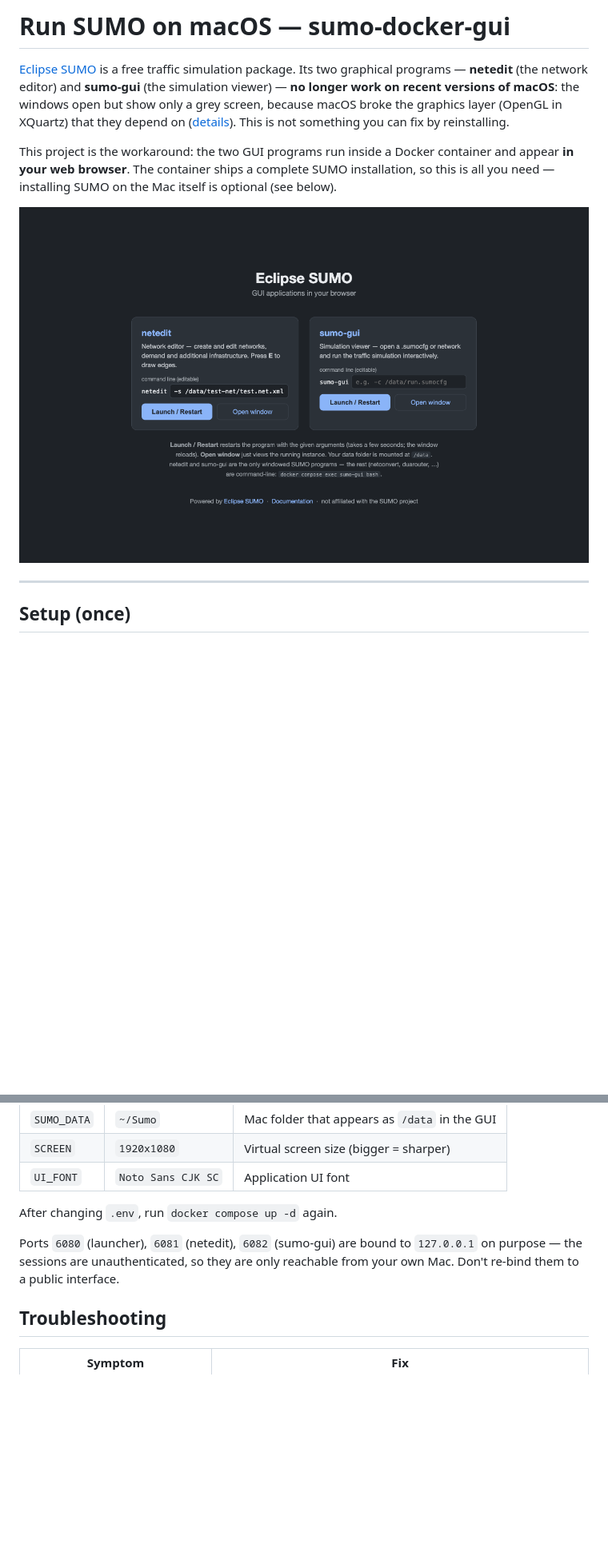
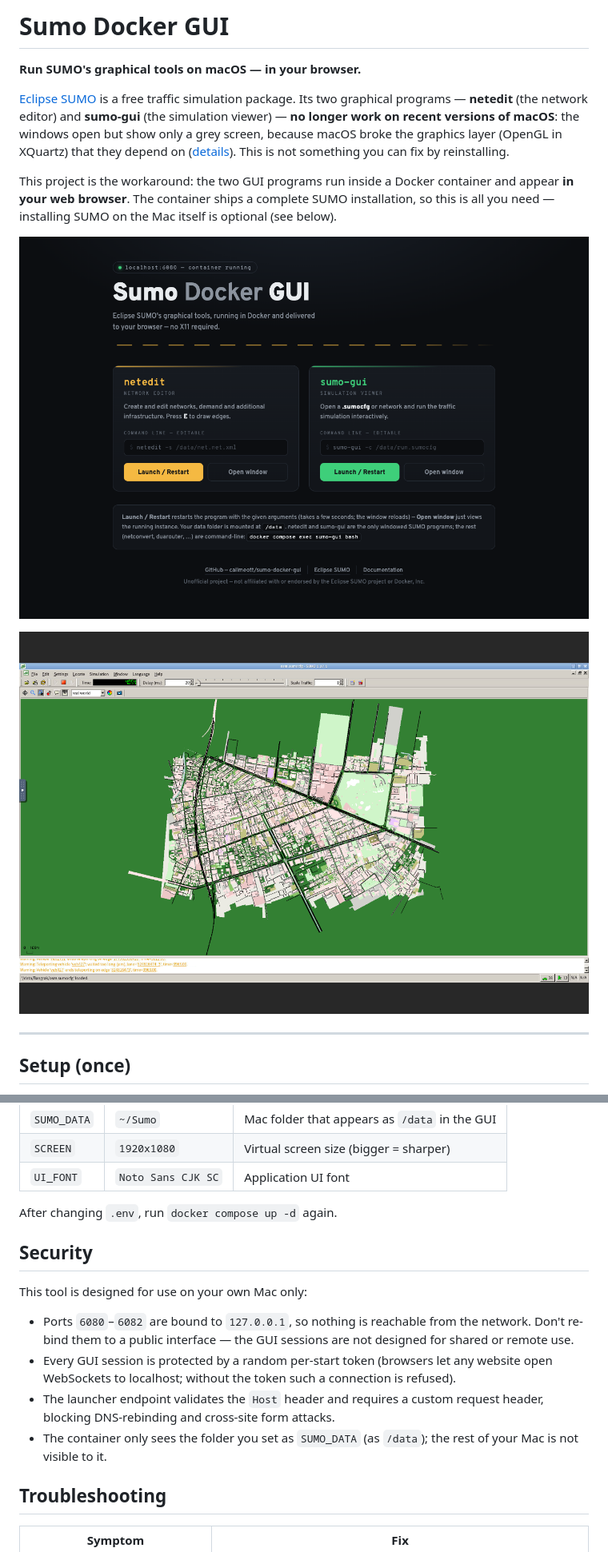
Before and after one commit to callmeott/sumo-docker-gui, a Markdown page: README.md, 2 parts joined by grey strips. Shown at 80% size. GitHub-like rendering; pictures changed too: docs/index-page.png, docs/sumo-gui-bangkok.png (added); blank space fills up the shorter version.

```diff
--- a/README.md
+++ b/README.md
@@ -1,4 +1,6 @@
-# Run SUMO on macOS — sumo-docker-gui
+# Sumo Docker GUI
+
+**Run SUMO's graphical tools on macOS — in your browser.**
 
 [Eclipse SUMO](https://eclipse.dev/sumo/) is a free traffic simulation package.
 Its two graphical programs — **netedit** (the network editor) and **sumo-gui**
@@ -13,7 +15,9 @@ container and appear **in your web browser**. The container ships a complete
 SUMO installation, so this is all you need — installing SUMO on the Mac
 itself is optional (see below).
 
-![What you get: a launch page at http://localhost:6080](https://raw.githubusercontent.com/callmeott/sumo-docker-gui/main/docs/index-page.png)
+![The launch page at http://localhost:6080](docs/index-page.png)
+
+![sumo-gui running a Bangkok (Bang Rak) scenario in the browser](docs/sumo-gui-bangkok.png)
 
 ---
 
@@ -130,9 +134,20 @@ All settings live in `.env` (copy of `env.sample`):
 
 After changing `.env`, run `docker compose up -d` again.
 
-Ports `6080` (launcher), `6081` (netedit), `6082` (sumo-gui) are bound to
-`127.0.0.1` on purpose — the sessions are unauthenticated, so they are only
-reachable from your own Mac. Don't re-bind them to a public interface.
+## Security
+
+This tool is designed for use on your own Mac only:
+
+- Ports `6080`–`6082` are bound to `127.0.0.1`, so nothing is reachable from
+  the network. Don't re-bind them to a public interface — the GUI sessions
+  are not designed for shared or remote use.
+- Every GUI session is protected by a random per-start token (browsers let
+  any website open WebSockets to localhost; without the token such a
+  connection is refused).
+- The launcher endpoint validates the `Host` header and requires a custom
+  request header, blocking DNS-rebinding and cross-site form attacks.
+- The container only sees the folder you set as `SUMO_DATA` (as `/data`);
+  the rest of your Mac is not visible to it.
 
 ## Troubleshooting
 
```
Also changed, not shown: 3 other files.
